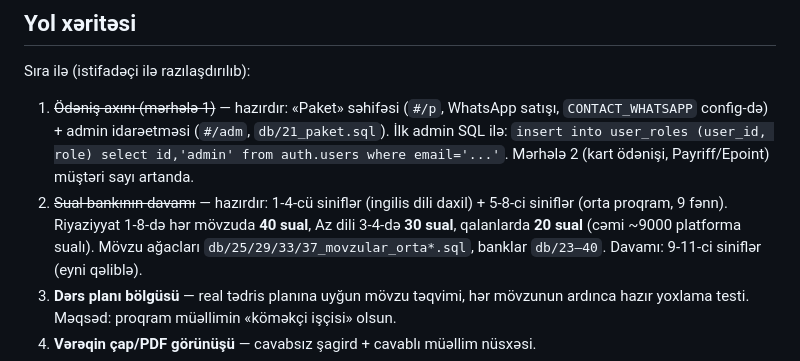
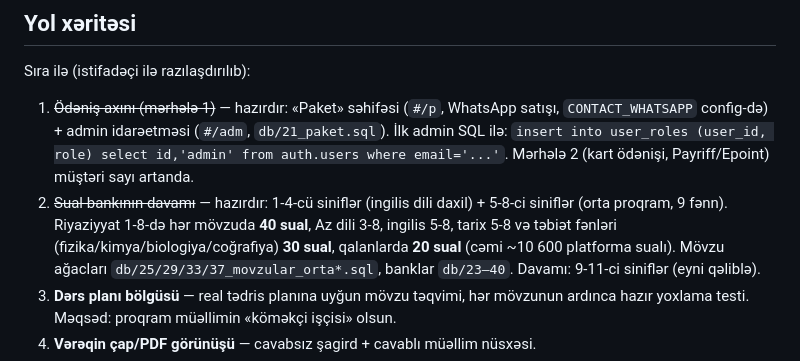
Before and after one commit to finnexmir-sudo/Testler, a Markdown page: CLAUDE.md, the part around the change. Rendered like a GitHub page.

Commit message:
Yol xeritesi: bank sayi ~10600 sual olaraq yenilendi
Co-Authored-By: Claude Fable 5 <noreply@anthropic.com>
Claude-Session: https://claude.ai/code/session_01DJvNx85xSSvpw5Ly37jvwX

```diff
--- a/CLAUDE.md
+++ b/CLAUDE.md
@@ -69,8 +69,9 @@ Sıra ilə (istifadəçi ilə razılaşdırılıb):
    Payriff/Epoint) müştəri sayı artanda.
 2. ~~Sual bankının davamı~~ — hazırdır: 1-4-cü siniflər (ingilis dili
    daxil) + 5-8-ci siniflər (orta proqram, 9 fənn). Riyaziyyat 1-8-də
-   hər mövzuda **40 sual**, Az dili 3-4-də **30 sual**, qalanlarda
-   **20 sual** (cəmi ~9000 platforma sualı).
+   hər mövzuda **40 sual**, Az dili 3-8, ingilis 5-8, tarix 5-8 və
+   təbiət fənləri (fizika/kimya/biologiya/coğrafiya) **30 sual**,
+   qalanlarda **20 sual** (cəmi ~10 600 platforma sualı).
    Mövzu ağacları `db/25/29/33/37_movzular_orta*.sql`, banklar
    `db/23–40`. Davamı: 9-11-ci siniflər (eyni qəliblə).
 3. **Dərs planı bölgüsü** — real tədris planına uyğun mövzu təqvimi,
```
